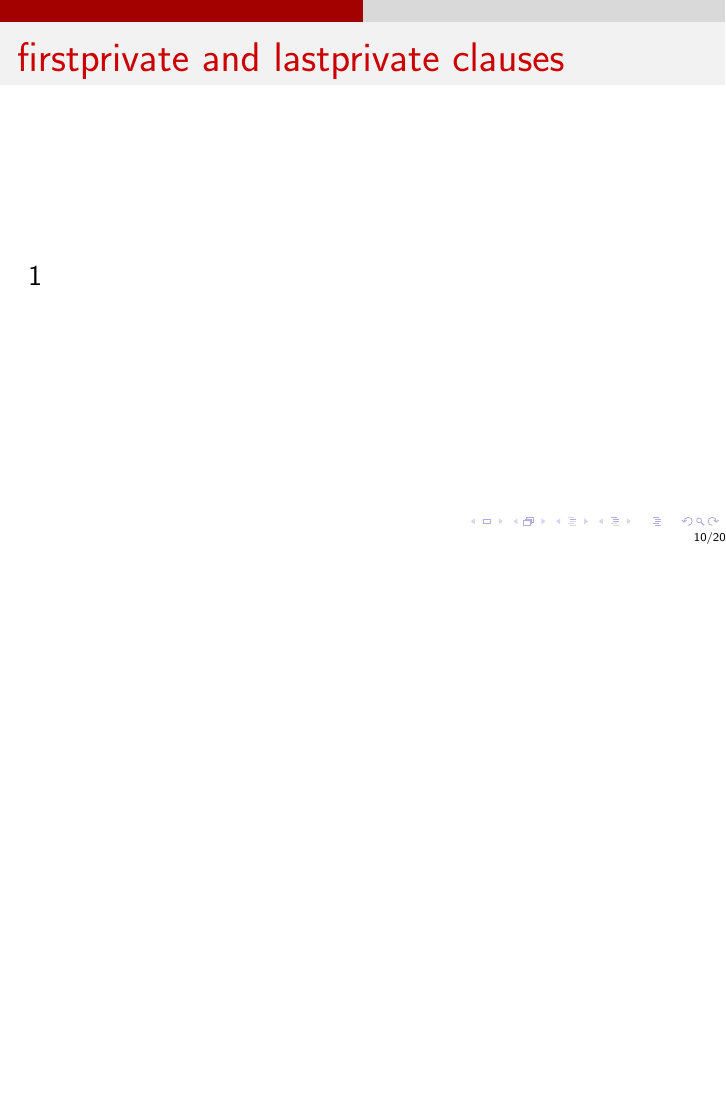
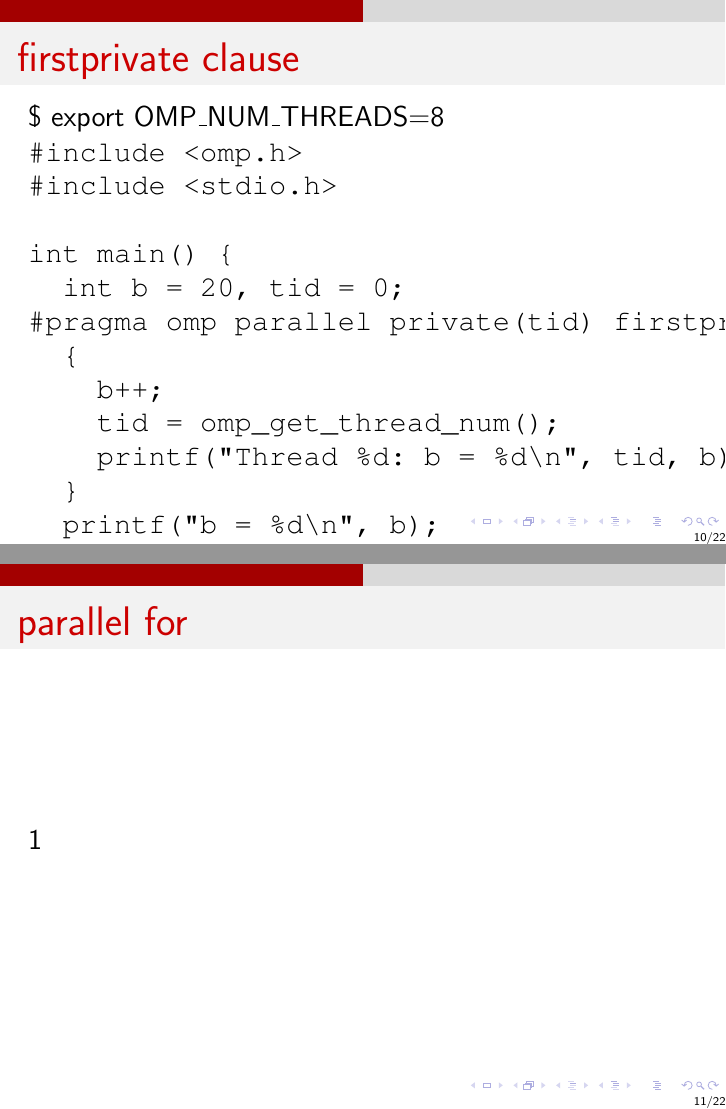
Before and after one commit to raghesh/mypresentations, LaTeX slides (openmp/openmp.tex): page 10 of 20 before the commit and pages 10 and 11 of 22 after it, the two joined at a grey line, the shorter picture padded with empty space. Compiled offline with pdfLaTeX.

Commit message:
Adding firstprivate clause

```diff
--- a/openmp/openmp.tex
+++ b/openmp/openmp.tex
@@ -144,15 +144,38 @@ Output: Each thread has a copy of variable b. Initial value of b is undefined.
 \end{frame}
 
 % slide
-\begin{frame}[fragile]{firstprivate and lastprivate clauses}
+\begin{frame}[fragile]{firstprivate clause}
+\$ export OMP\_NUM\_THREADS=8
+\begin{Verbatim}
+#include <omp.h>
+#include <stdio.h>
+
+int main() {
+  int b = 20, tid = 0;
+#pragma omp parallel private(tid) firstprivate(b)
+  {
+    b++;
+    tid = omp_get_thread_num();
+    printf("Thread %d: b = %d\n", tid, b);
+  }
+  printf("b = %d\n", b);
+}
+\end{Verbatim}
+\end{frame}
+
+% slide
+\begin{frame}[fragile]{parallel for}
 1
+\end{frame}
+% slide
+\begin{frame}[fragile]{lastprivate clause}
+will not work with parallel consturct, works with parallel for
 \end{frame}
 
 % slide
 \begin{frame}[fragile]{reduction clause}
 1
 \end{frame}
-
 
 % slide
 \begin{frame}[fragile]{Example: Dot product in Pthreads, MPI and OPenMP}
```
Also changed, not shown: openmp/code/example4_firstprivate.c (added, +14 -0 lines).
